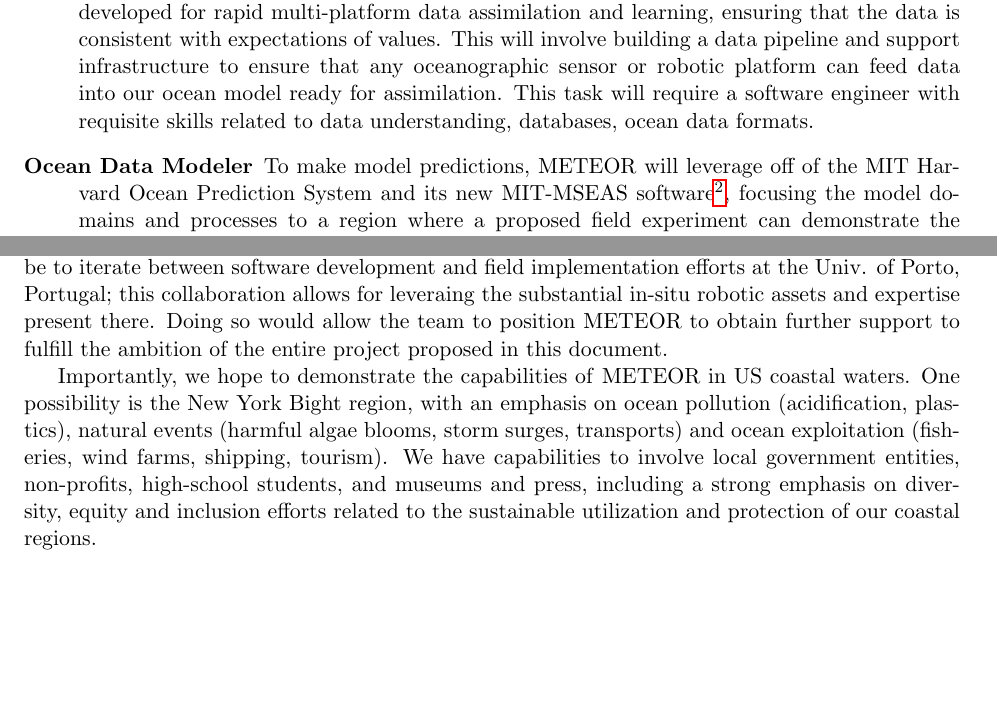
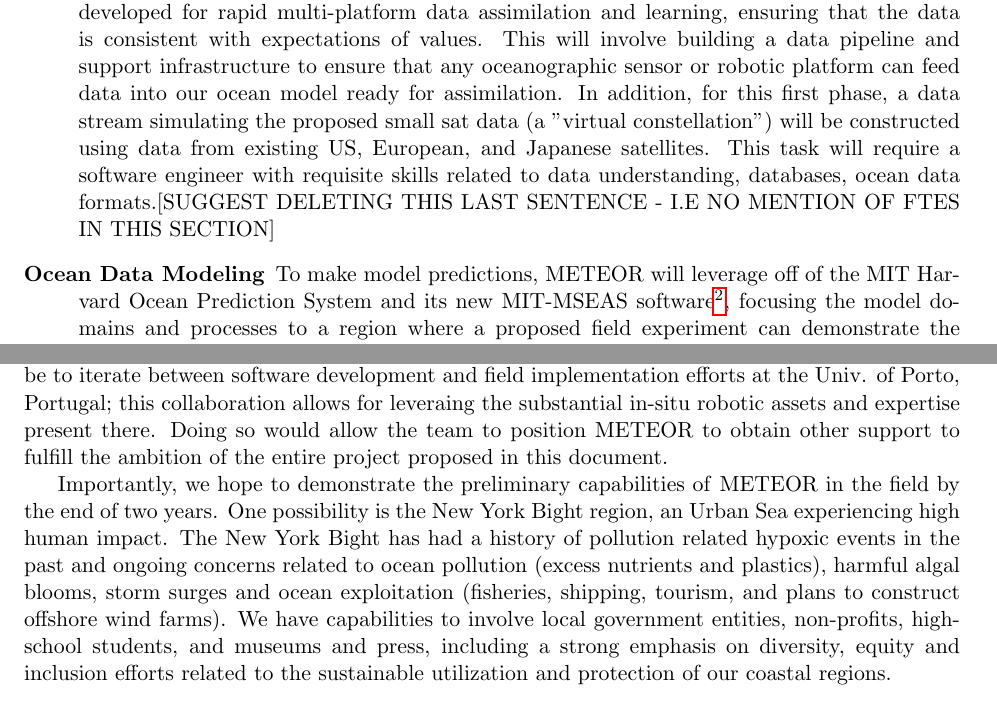
Before and after one commit to kanna/procopio, a LaTeX document (Meteor.tex, which reads keck.tex): two parts of pages 3 and 5 of 11, joined at a grey line, cut so that both start at the same text, the shorter picture padded with empty space. Compiled offline with pdfLaTeX.

Commit message:
Updates from Overleaf

```diff
--- a/keck.tex
+++ b/keck.tex
@@ -26,11 +26,11 @@ the associated tasks highlighted in {\color{blue}{blue}} and include:
   expectations of values. This will involve building a data pipeline
   and support infrastructure to ensure that any oceanographic sensor
   or robotic platform can feed data into our ocean model ready for
-  assimilation. This task will require a software engineer with
+  assimilation. In addition, for this first phase, a data stream simulating the proposed small sat data (a "virtual constellation") will be constructed using data from existing US, European, and Japanese satellites. This task will require a software engineer with
   requisite skills related to data understanding, databases, ocean
-  data formats.
+  data formats.[SUGGEST DELETING THIS LAST SENTENCE - I.E NO MENTION OF FTES IN THIS SECTION]
 
-\item[Ocean Data Modeler] To make model predictions, \pro will
+\item[Ocean Data Modeling] To make model predictions, \pro will
   leverage off of the MIT Harvard Ocean Prediction System and its new
   MIT-MSEAS software\footnote{\url{http://mseas.mit.edu/HOPS/} and
     \url{http://mseas.mit.edu/software}}, focusing the model domains
@@ -85,14 +82,11 @@ requested as part of this effort. A near-term goal would be to iterate
 between software development and field implementation efforts at the
 Univ. of Porto, Portugal; this collaboration allows for leveraing the
 substantial in-situ robotic assets and expertise present there.  Doing
-so would allow the team to position \pro to obtain further support to
+so would allow the team to position \pro to obtain other support to
 fulfill the ambition of the entire project proposed in this document.
 
-Importantly, we hope to demonstrate the capabilities of \pro in US
-coastal waters. One possibility is the New York Bight region, with an
-emphasis on ocean pollution (acidification, plastics), natural events
-(harmful algae blooms, storm surges, transports) and ocean
-exploitation (fisheries, wind farms, shipping, tourism). We have
+Importantly, we hope to demonstrate the preliminary capabilities of \pro in the field by the end of two years.  One possibility is the New York Bight region, an Urban Sea experiencing high human impact.  The New York Bight has had a history of pollution related hypoxic events in the past and ongoing concerns related to ocean pollution (excess nutrients and plastics), harmful algal blooms, storm surges and ocean
+exploitation (fisheries, shipping, tourism, and plans to construct offshore wind farms). We have
 capabilities to involve local government entities, non-profits,
 high-school students, and museums and press, including a strong
 emphasis on diversity, equity and inclusion efforts related to the
```
Also changed, not shown: project.tex (+1 -1 lines), keck.tex (5 more changed lines).
